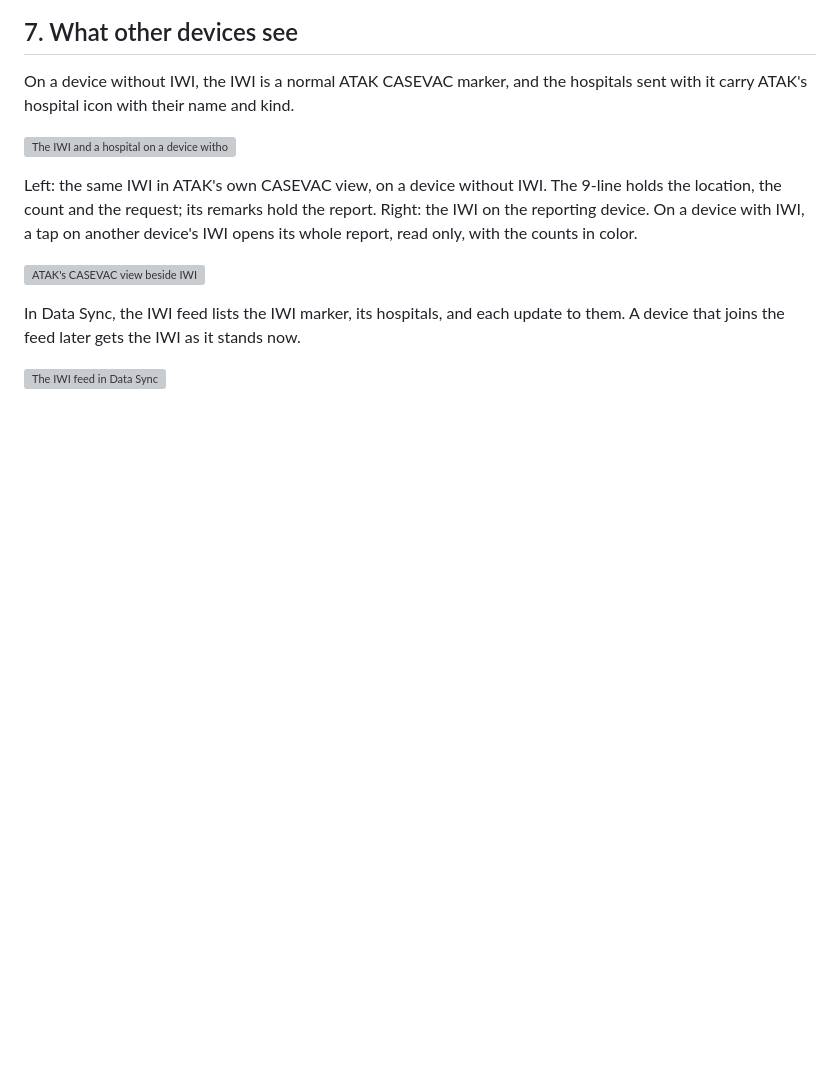
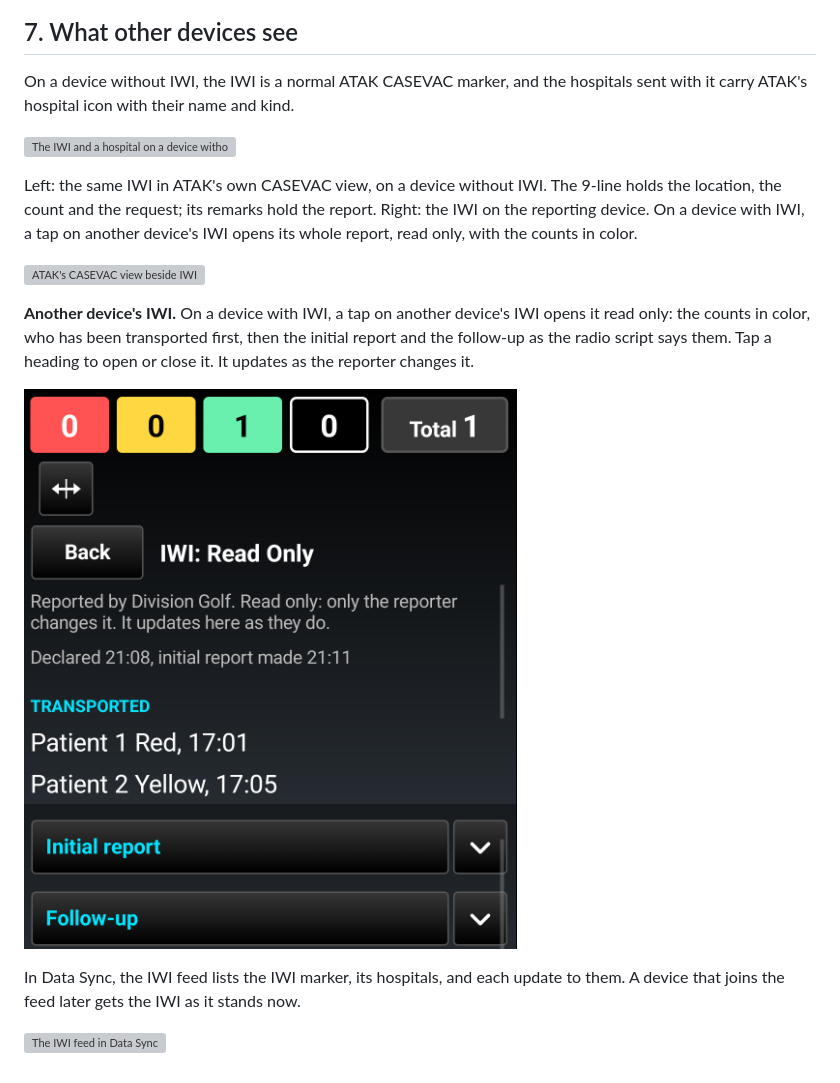
Before and after one commit to takwerx/iwi, a Markdown page: docs/USER_GUIDE.md, the part around one of its changes. Drawn GitHub-style; pictures changed too: docs/screenshots/22_read_only.png (added); blank space fills up the shorter version; grey boxes are pictures that could not be loaded.

```diff
--- a/docs/USER_GUIDE.md
+++ b/docs/USER_GUIDE.md
@@ -165,6 +173,13 @@ color.
 
 ![ATAK's CASEVAC view beside IWI](screenshots/26_casevac_vs_iwi.png)
 
+**Another device's IWI.** On a device with IWI, a tap on another device's IWI
+opens it read only: the counts in color, who has been transported first, then
+the initial report and the follow-up as the radio script says them. Tap a
+heading to open or close it. It updates as the reporter changes it.
+
+![Another device's IWI, read only](screenshots/22_read_only.png)
+
 In Data Sync, the IWI feed lists the IWI marker, its hospitals, and each update
 to them. A device that joins the feed later gets the IWI as it stands now.
 
```
Also changed, not shown: other parts of docs/USER_GUIDE.md (+9 -1 lines), docs/screenshots/24_hospital_close.png (added), docs/user_manual/22.png (added), docs/user_manual/24.png (added), 4 other files.
